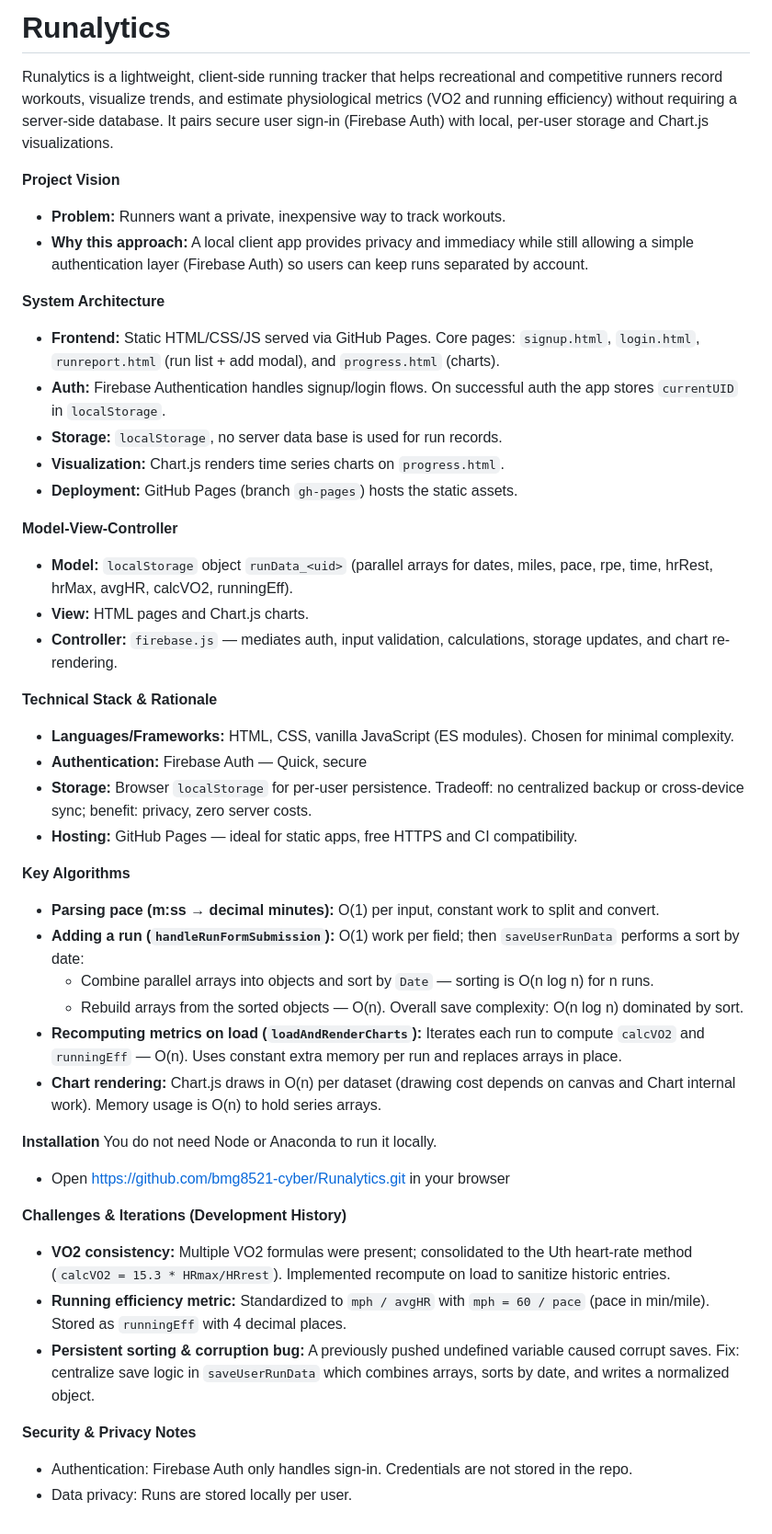
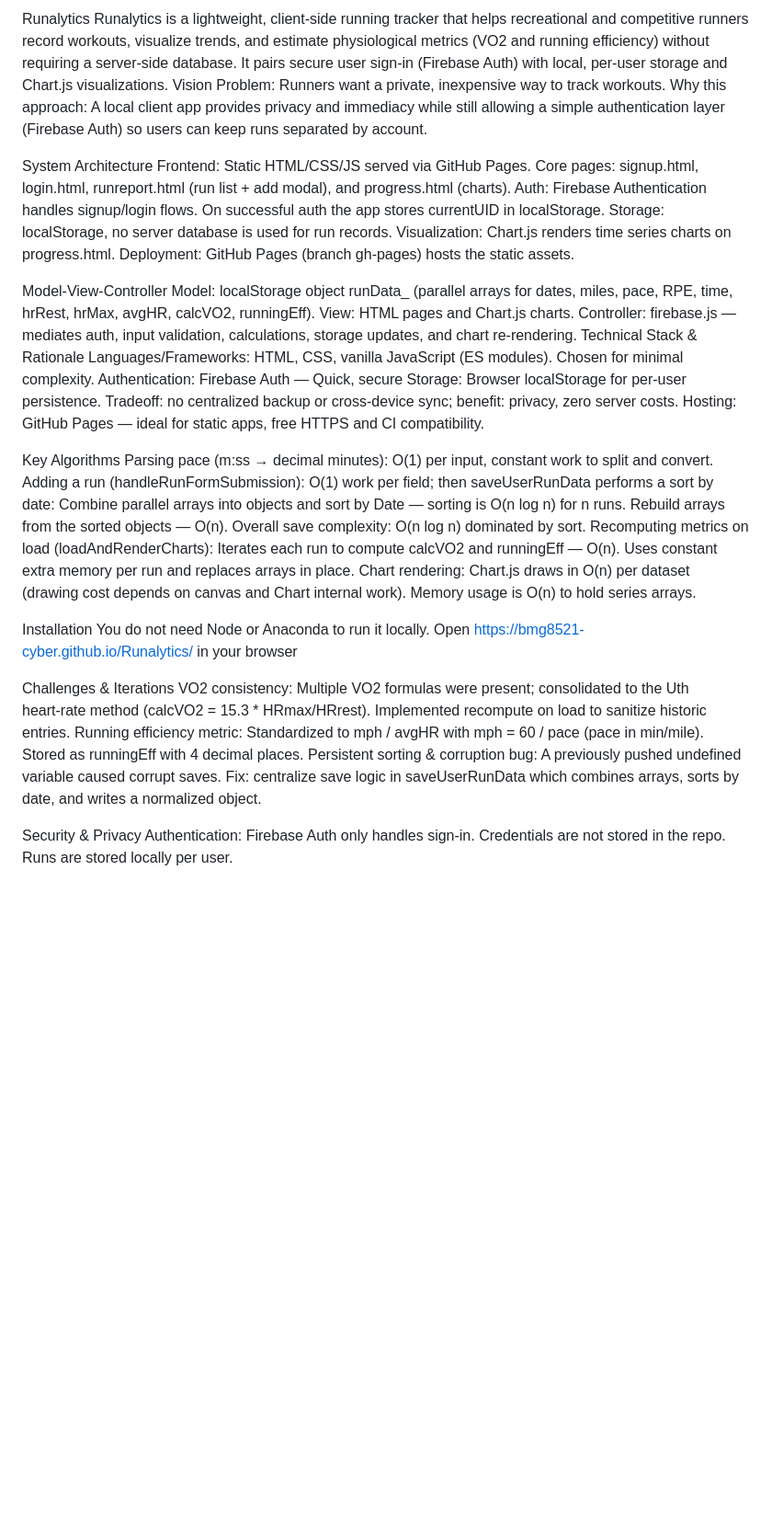
Before and after one commit to bmg8521-cyber/Runalytics, a Markdown page: README.md, the part around the change. Shown at 92% size. Drawn GitHub-style; blank space fills up the shorter version.

```diff
--- a/README.md
+++ b/README.md
@@ -1,47 +1,43 @@
-# Runalytics
+Runalytics
+Runalytics is a lightweight, client‑side running tracker that helps recreational and competitive runners record workouts, visualize trends, and estimate physiological metrics (VO2 and running efficiency) without requiring a server‑side database. It pairs secure user sign-in (Firebase Auth) with local, per‑user storage and Chart.js visualizations.
+Vision
+Problem: Runners want a private, inexpensive way to track workouts.
+Why this approach: A local client app provides privacy and immediacy while still allowing a simple authentication layer (Firebase Auth) so users can keep runs separated by account.
 
-Runalytics is a lightweight, client‑side running tracker that helps recreational and competitive runners record workouts, visualize trends, and estimate physiological metrics (VO2 and running efficiency) without requiring a server‑side database. It pairs secure user sign‑in (Firebase Auth) with local, per‑user storage and Chart.js visualizations.
+System Architecture
+Frontend: Static HTML/CSS/JS served via GitHub Pages. Core pages: signup.html, login.html, runreport.html (run list + add modal), and progress.html (charts).
+Auth: Firebase Authentication handles signup/login flows. On successful auth the app stores currentUID in localStorage.
+Storage: localStorage, no server database is used for run records.
+Visualization: Chart.js renders time series charts on progress.html.
+Deployment: GitHub Pages (branch gh-pages) hosts the static assets.
 
-**Project Vision**
-- **Problem:** Runners want a private, inexpensive way to track workouts.
-- **Why this approach:** A local client app provides privacy and immediacy while still allowing a simple authentication layer (Firebase Auth) so users can keep runs separated by account.
+Model‑View‑Controller
+Model: localStorage object runData_<uid> (parallel arrays for dates, miles, pace, RPE, time, hrRest, hrMax, avgHR, calcVO2, runningEff).
+View: HTML pages and Chart.js charts.
+Controller: firebase.js — mediates auth, input validation, calculations, storage updates, and chart re-rendering.
+Technical Stack & Rationale
+Languages/Frameworks: HTML, CSS, vanilla JavaScript (ES modules). Chosen for minimal complexity.
+Authentication: Firebase Auth — Quick, secure
+Storage: Browser localStorage for per‑user persistence. Tradeoff: no centralized backup or cross-device sync; benefit: privacy, zero server costs.
+Hosting: GitHub Pages — ideal for static apps, free HTTPS and CI compatibility.
 
-**System Architecture**
-- **Frontend:** Static HTML/CSS/JS served via GitHub Pages. Core pages: `signup.html`, `login.html`, `runreport.html` (run list + add modal), and `progress.html` (charts).
-- **Auth:** Firebase Authentication handles signup/login flows. On successful auth the app stores `currentUID` in `localStorage`.
-- **Storage:** `localStorage`, no server data base is used for run records.
-- **Visualization:** Chart.js renders time series charts on `progress.html`.
-- **Deployment:** GitHub Pages (branch `gh-pages`) hosts the static assets.
+Key Algorithms
+Parsing pace (m:ss → decimal minutes): O(1) per input, constant work to split and convert.
+Adding a run (handleRunFormSubmission): O(1) work per field; then saveUserRunData performs a sort by date:
+Combine parallel arrays into objects and sort by Date — sorting is O(n log n) for n runs.
+Rebuild arrays from the sorted objects — O(n). Overall save complexity: O(n log n) dominated by sort.
+Recomputing metrics on load (loadAndRenderCharts): Iterates each run to compute calcVO2 and runningEff — O(n). Uses constant extra memory per run and replaces arrays in place.
+Chart rendering: Chart.js draws in O(n) per dataset (drawing cost depends on canvas and Chart internal work). Memory usage is O(n) to hold series arrays.
 
-**Model‑View‑Controller**
-- **Model:** `localStorage` object `runData_<uid>` (parallel arrays for dates, miles, pace, rpe, time, hrRest, hrMax, avgHR, calcVO2, runningEff).
-- **View:** HTML pages and Chart.js charts.
-- **Controller:** `firebase.js` — mediates auth, input validation, calculations, storage updates, and chart re-rendering.
+Installation
+You do not need Node or Anaconda to run it locally.
+Open https://bmg8521-cyber.github.io/Runalytics/ in your browser
 
-**Technical Stack & Rationale**
-- **Languages/Frameworks:** HTML, CSS, vanilla JavaScript (ES modules). Chosen for minimal complexity.
-- **Authentication:** Firebase Auth — Quick, secure
-- **Storage:** Browser `localStorage` for per‑user persistence. Tradeoff: no centralized backup or cross-device sync; benefit: privacy, zero server costs.
-- **Hosting:** GitHub Pages — ideal for static apps, free HTTPS and CI compatibility.
+Challenges & Iterations
+VO2 consistency: Multiple VO2 formulas were present; consolidated to the Uth heart‑rate method (calcVO2 = 15.3 * HRmax/HRrest). Implemented recompute on load to sanitize historic entries.
+Running efficiency metric: Standardized to mph / avgHR with mph = 60 / pace (pace in min/mile). Stored as runningEff with 4 decimal places.
+Persistent sorting & corruption bug: A previously pushed undefined variable caused corrupt saves. Fix: centralize save logic in saveUserRunData which combines arrays, sorts by date, and writes a normalized object.
 
-**Key Algorithms**
-- **Parsing pace (m:ss → decimal minutes):** O(1) per input, constant work to split and convert.
-- **Adding a run (`handleRunFormSubmission`):** O(1) work per field; then `saveUserRunData` performs a sort by date:
-  - Combine parallel arrays into objects and sort by `Date` — sorting is O(n log n) for n runs.
-  - Rebuild arrays from the sorted objects — O(n).
-  Overall save complexity: O(n log n) dominated by sort.
-- **Recomputing metrics on load (`loadAndRenderCharts`):** Iterates each run to compute `calcVO2` and `runningEff` — O(n). Uses constant extra memory per run and replaces arrays in place.
-- **Chart rendering:** Chart.js draws in O(n) per dataset (drawing cost depends on canvas and Chart internal work). Memory usage is O(n) to hold series arrays.
-
-**Installation**
-You do not need Node or Anaconda to run it locally.
-- Open https://github.com/bmg8521-cyber/Runalytics.git in your browser
-
-**Challenges & Iterations (Development History)**
-- **VO2 consistency:** Multiple VO2 formulas were present; consolidated to the Uth heart‑rate method (`calcVO2 = 15.3 * HRmax/HRrest`). Implemented recompute on load to sanitize historic entries.
-- **Running efficiency metric:** Standardized to `mph / avgHR` with `mph = 60 / pace` (pace in min/mile). Stored as `runningEff` with 4 decimal places.
-- **Persistent sorting & corruption bug:** A previously pushed undefined variable caused corrupt saves. Fix: centralize save logic in `saveUserRunData` which combines arrays, sorts by date, and writes a normalized object.
-
-**Security & Privacy Notes**
-- Authentication: Firebase Auth only handles sign‑in. Credentials are not stored in the repo.
-- Data privacy: Runs are stored locally per user.
+Security & Privacy
+Authentication: Firebase Auth only handles sign‑in. Credentials are not stored in the repo.
+Runs are stored locally per user.
```
